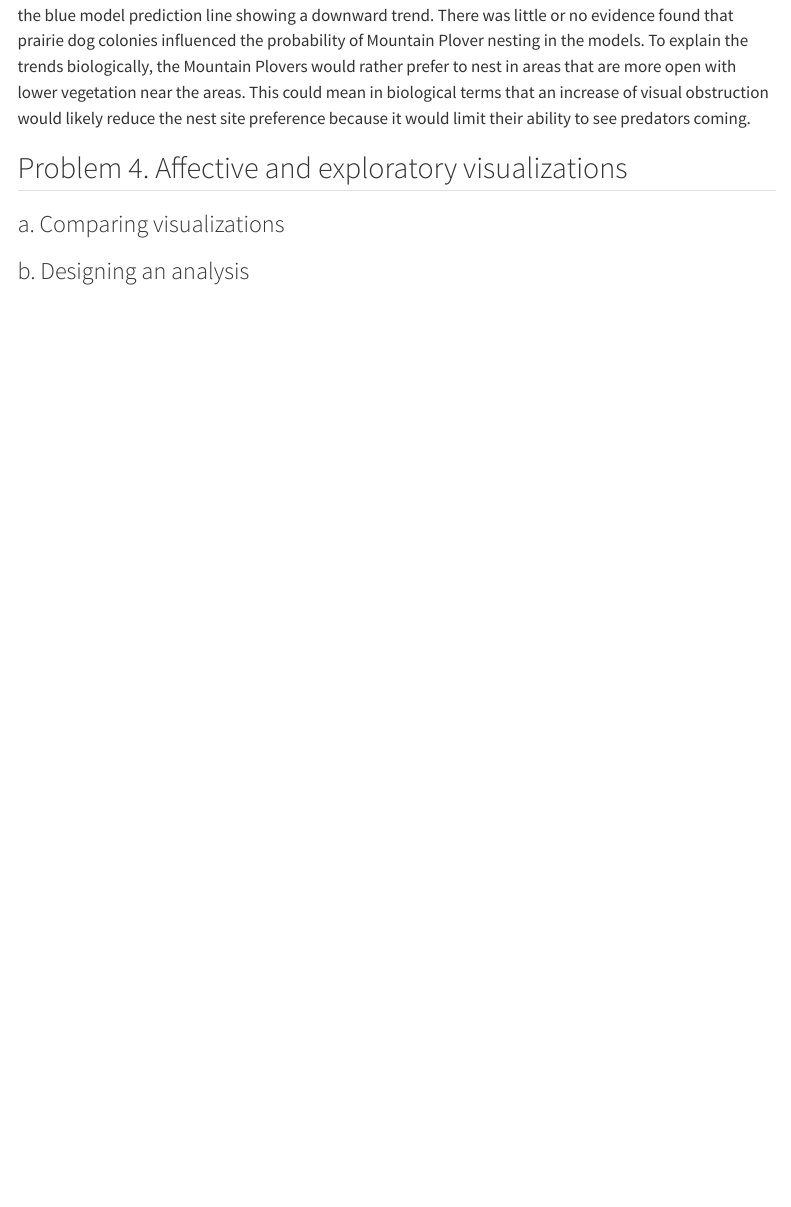
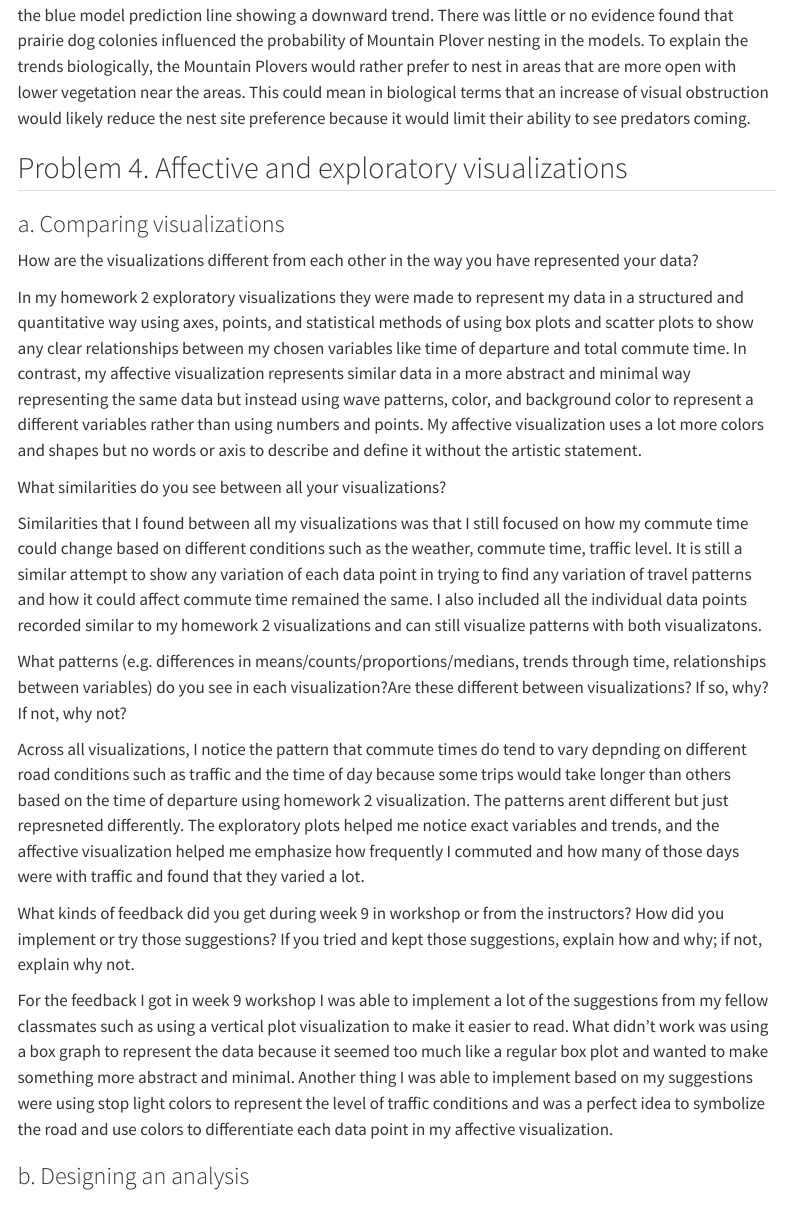
Before and after one commit to yaasiell/ENVS-193DS_winter-2026_final, a Quarto document (Code/ENVS-193DS_Final.qmd): the page in a window 1100 px wide, from 7520 px down. Rendered offline with R 4.5, knitr and Pandoc in place of Quarto, with nearby package versions; some code elsewhere in the file could not run offline; menus at the side of the page are left out; long lines of code are wrapped; column names are cleaned by a stand-in for the janitor package.

Commit message:
compared visualization in problem 4a.

```diff
--- a/Code/ENVS-193DS_Final.qmd
+++ b/Code/ENVS-193DS_Final.qmd
@@ -256,8 +256,27 @@ pred_0
 Based on my findings, the predicted probability of Mountain Plover nest cite occupancy at 0 being no visual obstruction (vo_nest = 0) is about 0.73 (95% CI: 0.65-0.80). In figure 1, it shows a visual representation that as visual obstruction increases, the probability of a nest site decreases represented by the blue model prediction line showing a downward trend. There was little or no evidence found that prairie dog colonies influenced the probability of Mountain Plover nesting in the models. To explain the trends biologically, the Mountain Plovers would rather prefer to nest in areas that are more open with lower vegetation near the areas. This could mean in biological terms that an increase of visual obstruction would likely reduce the nest site preference because it would limit their ability to see predators coming.
 
 ## Problem 4. Affective and exploratory visualizations
+
 ### a. Comparing visualizations
+
+How are the visualizations different from each other in the way you have represented your data?
+
+In my homework 2 exploratory visualizations they were made to represent my data in a structured and quantitative way using axes, points, and statistical methods of using box plots and scatter plots to show any clear relationships between my chosen variables like time of departure and total commute time. In contrast, my affective visualization represents similar data in a more abstract and minimal way representing the same data but instead using wave patterns, color, and background color to represent a different variables rather than using numbers and points. My affective visualization uses a lot more colors and shapes but no words or axis to describe and define it without the artistic statement.
+
+What similarities do you see between all your visualizations?
+
+Similarities that I found between all my visualizations was that I still focused on how my commute time could change based on different conditions such as the weather, commute time, traffic level. It is still a similar attempt to show any variation of each data point in trying to find any variation of travel patterns and how it could affect commute time remained the same. I also included all the individual data points recorded similar to my homework 2 visualizations and can still visualize patterns with both visualizatons.
+
+What patterns (e.g. differences in means/counts/proportions/medians, trends through time, relationships between variables) do you see in each visualization?Are these different between visualizations? If so, why? If not, why not?
+
+Across all visualizations, I notice the pattern that commute times do tend to vary depnding on different road conditions such as traffic and the time of day because some trips would take longer than others based on the time of departure using homework 2 visualization. The patterns arent different but just represneted differently. The exploratory plots helped me notice exact variables and trends, and the affective visualization helped me emphasize how frequently I commuted and how many of those days were with traffic and found that they varied a lot.
+
+What kinds of feedback did you get during week 9 in workshop or from the instructors? How did you implement or try those suggestions? If you tried and kept those suggestions, explain how and why; if not, explain why not.
+
+For the feedback I got in week 9 workshop I was able to implement a lot of the suggestions from my fellow classmates such as using a vertical plot visualization to make it easier to read. What didn't work was using a box graph to represent the data because it seemed too much like a regular box plot and wanted to make something more abstract and minimal. Another thing I was able to implement based on my suggestions were using stop light colors to represent the level of traffic conditions and was a perfect idea to symbolize the road and use colors to differentiate each data point in my affective visualization.
+
 ### b. Designing an analysis
+
 ### c. Check any assumptions and run your analysis
 ### d. Create a visualization
 ### e. Write a caption
```
Also changed, not shown: Code/ENVS-193DS_Final.html.
